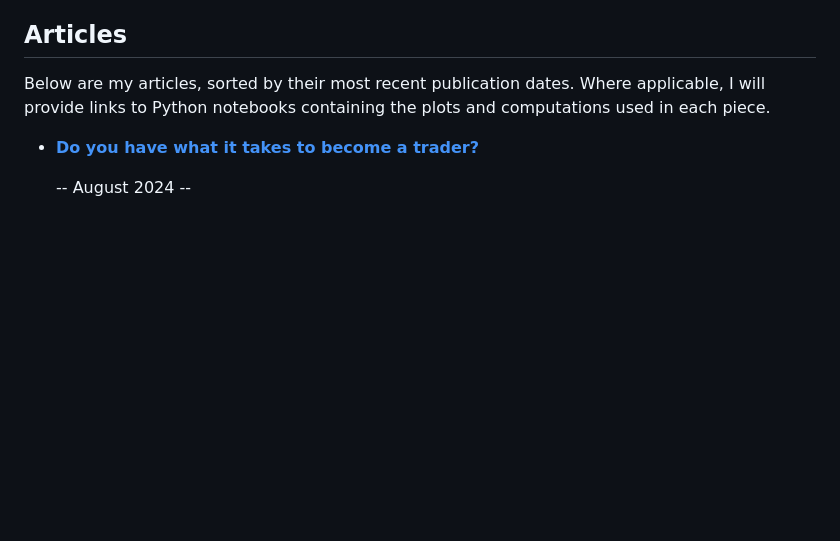
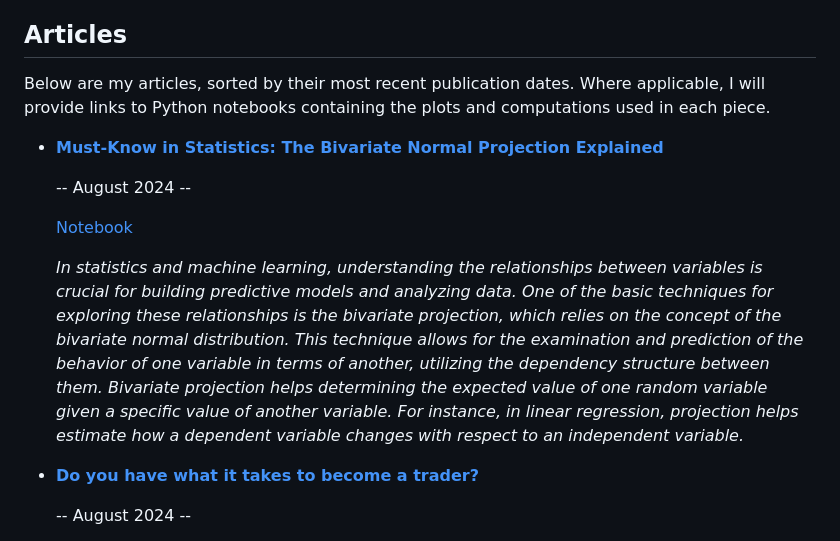
Before and after one commit to Peropero0/quantitative_finance_playground, a Markdown page: README.md, the part around the change. Drawn GitHub-style; blank space fills up the shorter version.

```diff
--- a/README.md
+++ b/README.md
@@ -12,6 +12,14 @@ When I'm not crunching numbers, I'm absorbed in the pages of a book or tending t
 
 ## Articles
 Below are my articles, sorted by their most recent publication dates. Where applicable, I will provide links to Python notebooks containing the plots and computations used in each piece.
+
+- [**Must-Know in Statistics: The Bivariate Normal Projection Explained**](https://medium.com/@lu.battistoni/must-know-in-statistics-the-bivariate-normal-projection-explained-ace7b2f70b5b)
+
+   -- August 2024 --
+
+   [Notebook](https://github.com/Peropero0/quantitative_finance_playground/blob/main/notebooks/Hasbrouck_Market_Microstructure/bivariate_normal_projection.ipynb)
+
+  *In statistics and machine learning, understanding the relationships between variables is crucial for building predictive models and analyzing data. One of the basic techniques for exploring these relationships is the bivariate projection, which relies on the concept of the bivariate normal distribution. This technique allows for the examination and prediction of the behavior of one variable in terms of another, utilizing the dependency structure between them. Bivariate projection helps determining the expected value of one random variable given a specific value of another variable. For instance, in linear regression, projection helps estimate how a dependent variable changes with respect to an independent variable.*
 
 
 - [**Do you have what it takes to become a trader?**](https://medium.com/@lu.battistoni/do-you-have-what-it-takes-to-become-a-trader-cf3909e0f5da)
```
